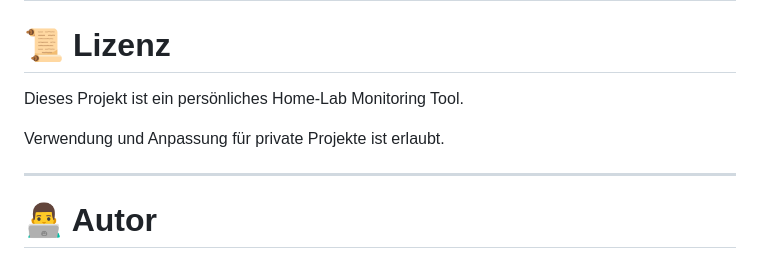
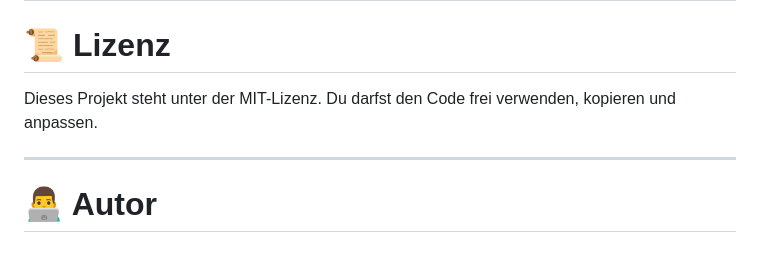
Before and after one commit to mare-media-com/netzwerk-monitoring, a Markdown page: README.md, the part around the change. Rendered like a GitHub page.

```diff
--- a/README.md
+++ b/README.md
@@ -223,9 +223,7 @@ Farbschema:
 
 # 📜 Lizenz
 
-Dieses Projekt ist ein persönliches Home-Lab Monitoring Tool.
-
-Verwendung und Anpassung für private Projekte ist erlaubt.
+Dieses Projekt steht unter der MIT-Lizenz. Du darfst den Code frei verwenden, kopieren und anpassen.
 
 ---
 
```
